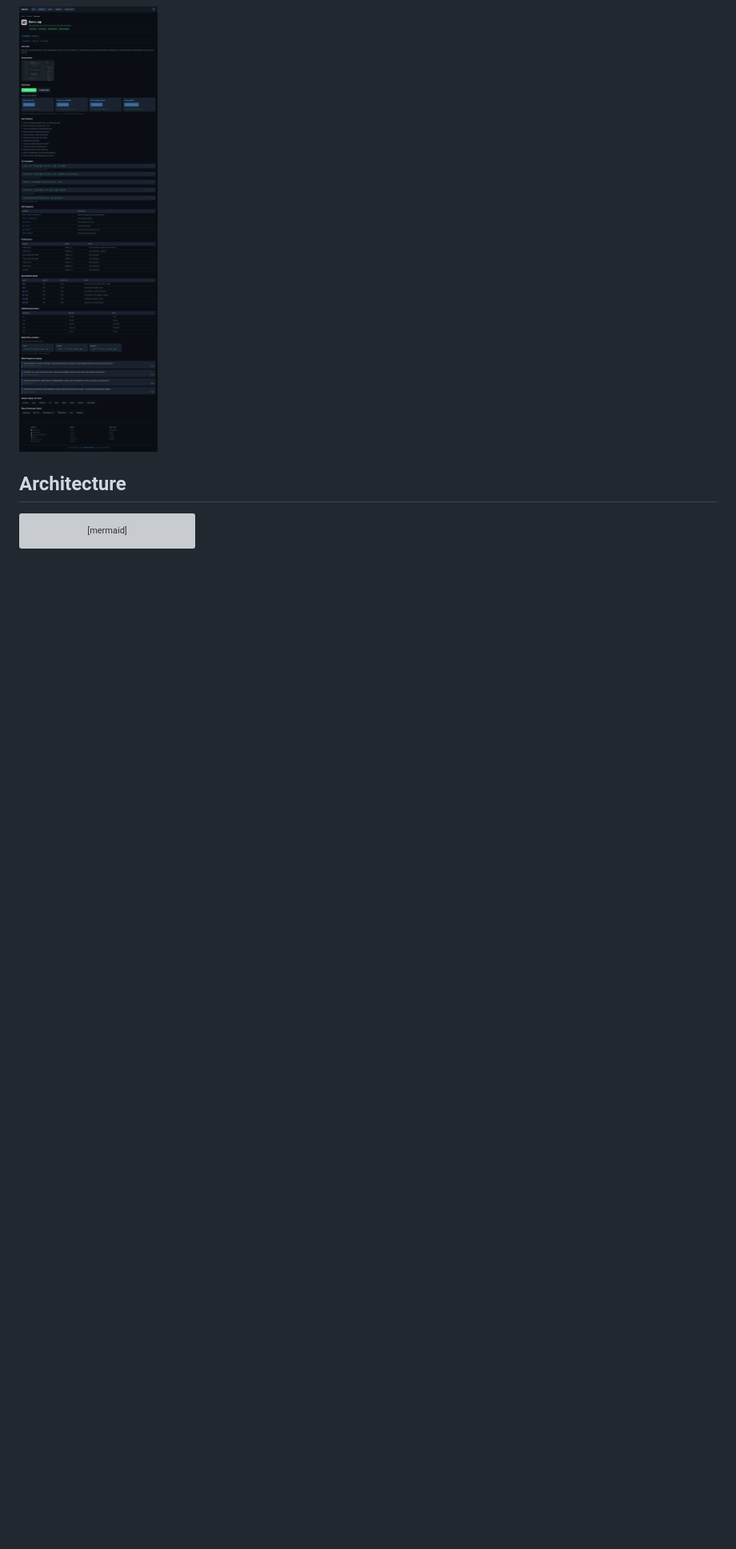
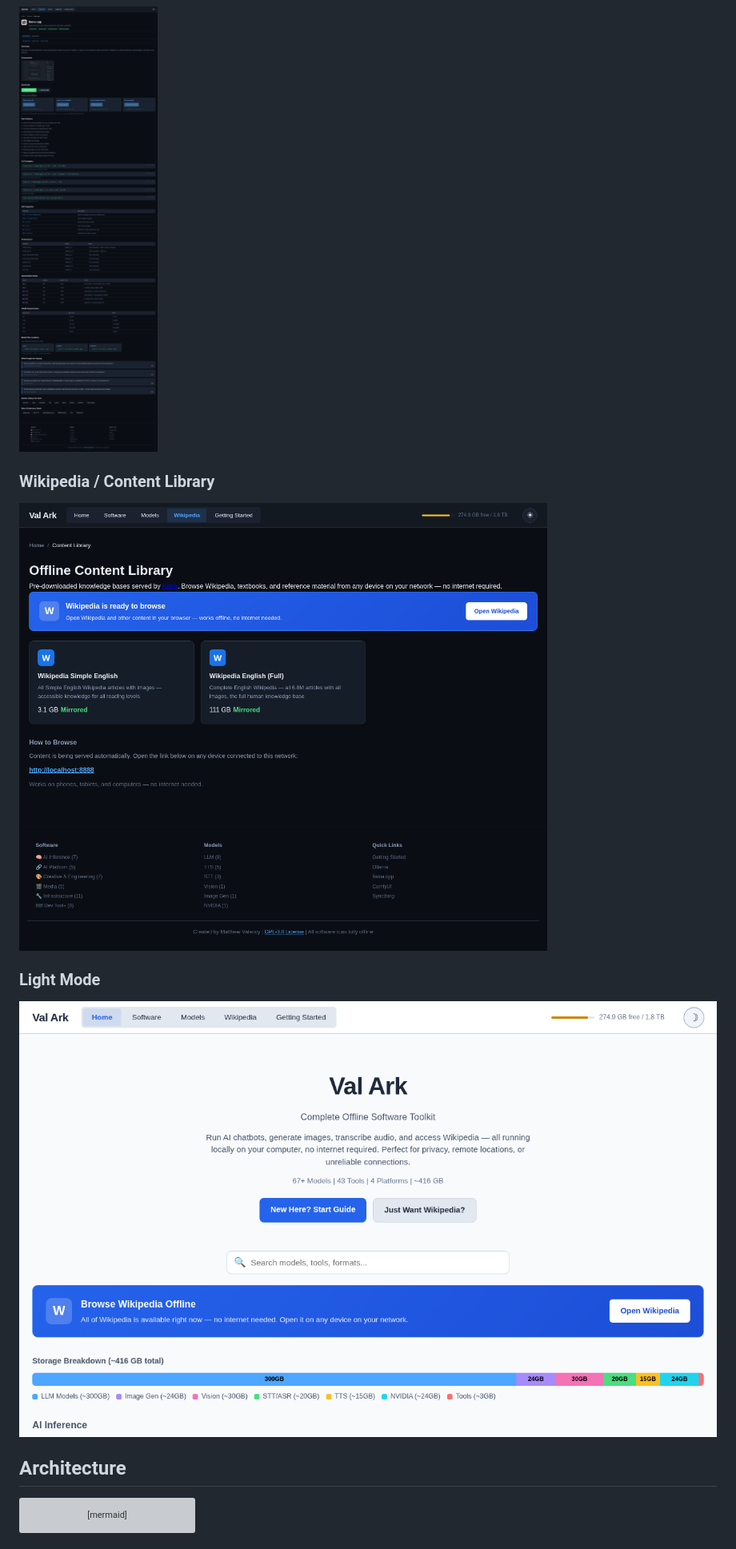
Before and after one commit to mvalancy/val-ark, a Markdown page: README.md, the part around one of its changes. Shown at 80% size. Drawn GitHub-style; pictures changed too: docs/screenshots/light-mode.png (added), docs/screenshots/wikipedia-page.png (added); folded sections open; blank space fills up the shorter version; grey boxes are pictures that could not be loaded.

Commit message:
Update screenshots and README for v1.0 release
- Fresh screenshots for all main pages
- Add Wikipedia page and light mode screenshots
- Update test count to 256

```diff
--- a/README.md
+++ b/README.md
@@ -20,4 +20,10 @@ Local-first, peer-to-peer, offline-capable.
 ![Tool Detail](docs/screenshots/tool-detail.png)
+
+### Wikipedia / Content Library
+![Wikipedia](docs/screenshots/wikipedia-page.png)
+
+### Light Mode
+![Light Mode](docs/screenshots/light-mode.png)
 
 </details>
 
```
Also changed, not shown: other parts of README.md (+3 -3 lines).
